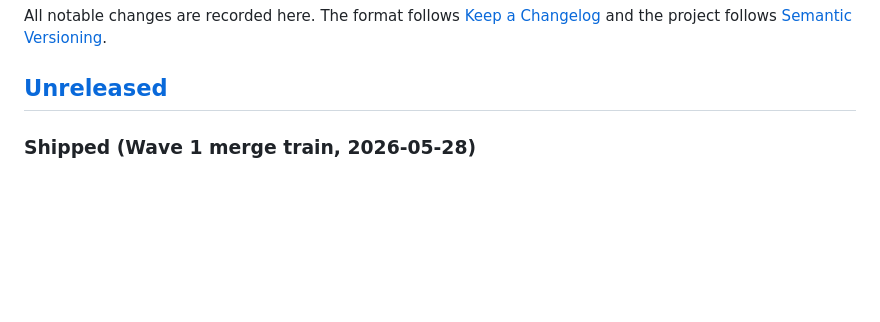
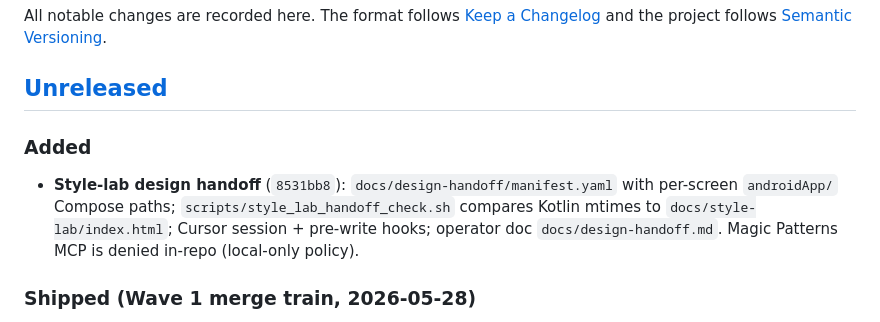
Before and after one commit to weijia-89/toebeans, a Markdown page: CHANGELOG.md, the part around the change. GitHub-like rendering; blank space fills up the shorter version.

Commit message:
docs: changelog entry for style-lab design handoff.
Co-authored-by: Cursor <cursoragent@cursor.com>

```diff
--- a/CHANGELOG.md
+++ b/CHANGELOG.md
@@ -5,6 +5,10 @@ Changelog](https://keepachangelog.com/en/1.1.0/) and the project follows
 [Semantic Versioning](https://semver.org/spec/v2.0.0.html).
 
 ## [Unreleased]
+
+### Added
+
+* **Style-lab design handoff** (`8531bb8`): `docs/design-handoff/manifest.yaml` with per-screen `androidApp/` Compose paths; `scripts/style_lab_handoff_check.sh` compares Kotlin mtimes to `docs/style-lab/index.html`; Cursor session + pre-write hooks; operator doc `docs/design-handoff.md`. Magic Patterns MCP is denied in-repo (local-only policy).
 
 ### Shipped (Wave 1 merge train, 2026-05-28)
 
```
